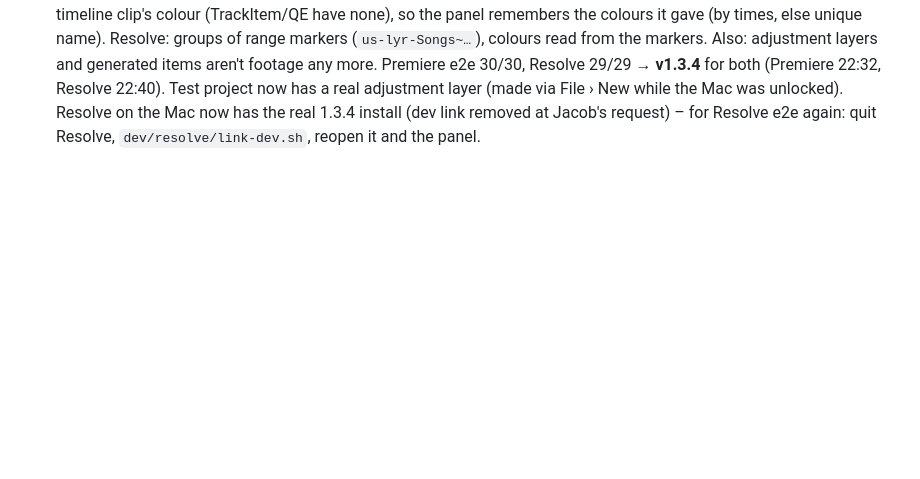
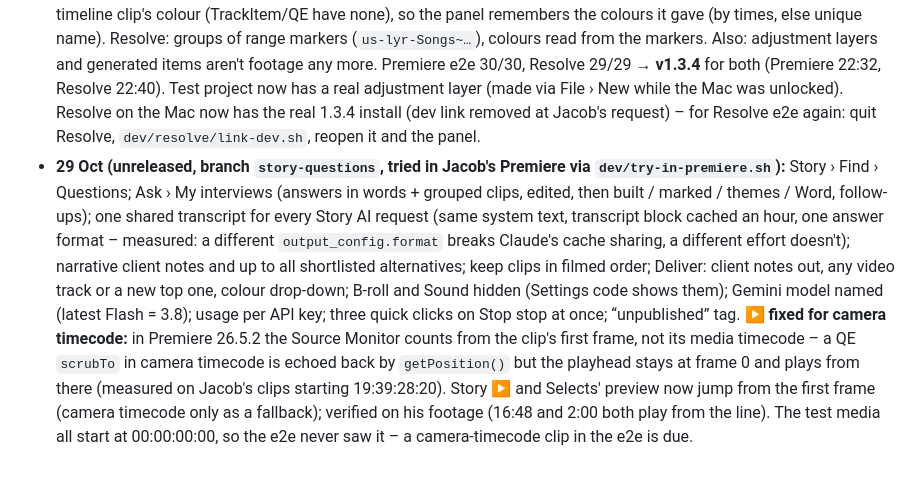
Before and after one commit to argaerghe34/JMG-Ultra-Studio, a Markdown page: dev/WEEKEND.md, the part around the change. Drawn GitHub-style; blank space fills up the shorter version.

Commit message:
WEEKEND.md: 29 Oct work, and the Source Monitor counts from the clip's first frame
Co-Authored-By: Claude Opus 5.5 <noreply@anthropic.com>

```diff
--- a/dev/WEEKEND.md
+++ b/dev/WEEKEND.md
@@ -524,3 +524,15 @@ S8. **Colour tab** – Jacob, Fri evening: "add a colour tab. It should provide
   29/29 → **v1.3.4** for both (Premiere 22:32, Resolve 22:40). Test project now has a real adjustment layer (made via
   File › New while the Mac was unlocked). Resolve on the Mac now has the real 1.3.4 install (dev link removed at
   Jacob's request) – for Resolve e2e again: quit Resolve, `dev/resolve/link-dev.sh`, reopen it and the panel.
+- **29 Oct (unreleased, branch `story-questions`, tried in Jacob's Premiere via `dev/try-in-premiere.sh`):** Story ›
+  Find › Questions; Ask › My interviews (answers in words + grouped clips, edited, then built / marked / themes / Word,
+  follow-ups); one shared transcript for every Story AI request (same system text, transcript block cached an hour,
+  one answer format – measured: a different `output_config.format` breaks Claude's cache sharing, a different effort
+  doesn't); narrative client notes and up to all shortlisted alternatives; keep clips in filmed order; Deliver: client
+  notes out, any video track or a new top one, colour drop-down; B-roll and Sound hidden (Settings code shows them);
+  Gemini model named (latest Flash = 3.8); usage per API key; three quick clicks on Stop stop at once; “unpublished”
+  tag. **▶ fixed for camera timecode:** in Premiere 26.5.2 the Source Monitor counts from the clip's first frame, not
+  its media timecode – a QE `scrubTo` in camera timecode is echoed back by `getPosition()` but the playhead stays at
+  frame 0 and plays from there (measured on Jacob's clips starting 19:39:28:20). Story ▶ and Selects' preview now jump
+  from the first frame (camera timecode only as a fallback); verified on his footage (16:48 and 2:00 both play from the
+  line). The test media all start at 00:00:00:00, so the e2e never saw it – a camera-timecode clip in the e2e is due.
```
